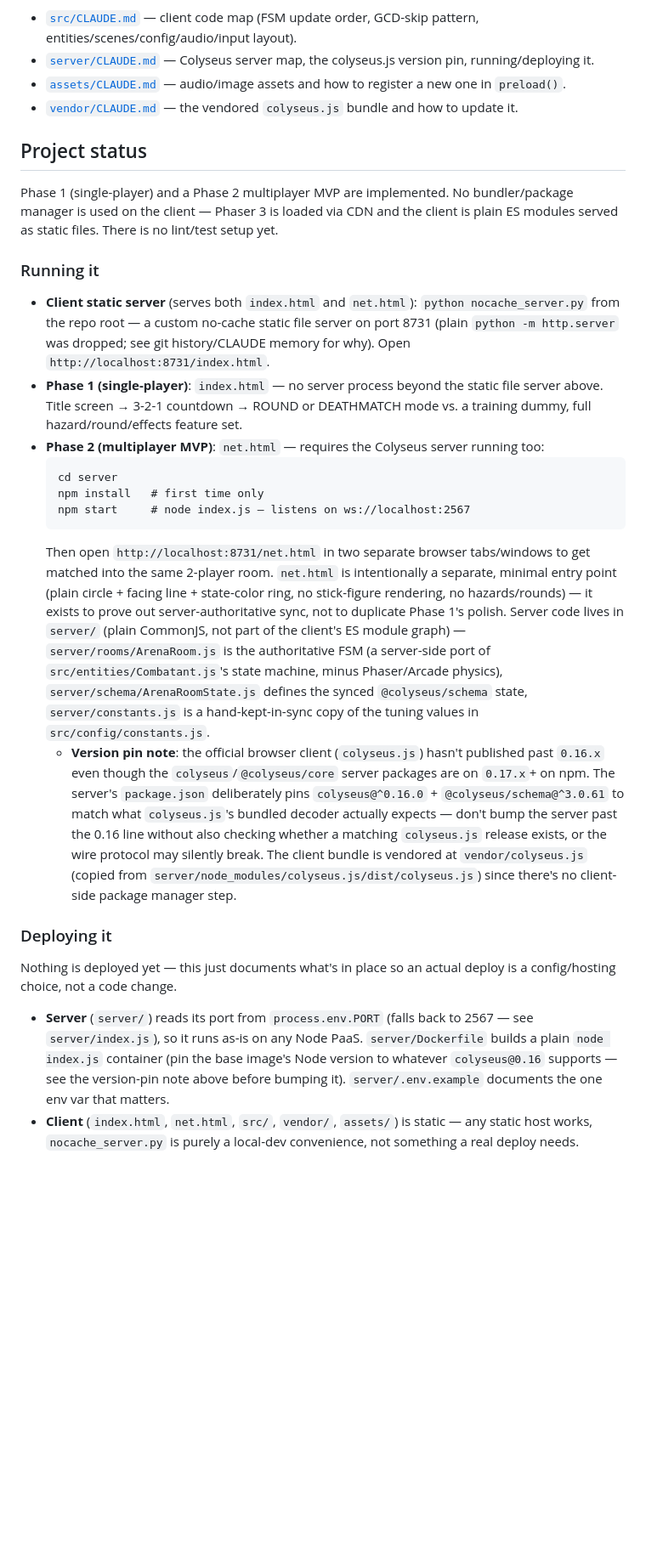
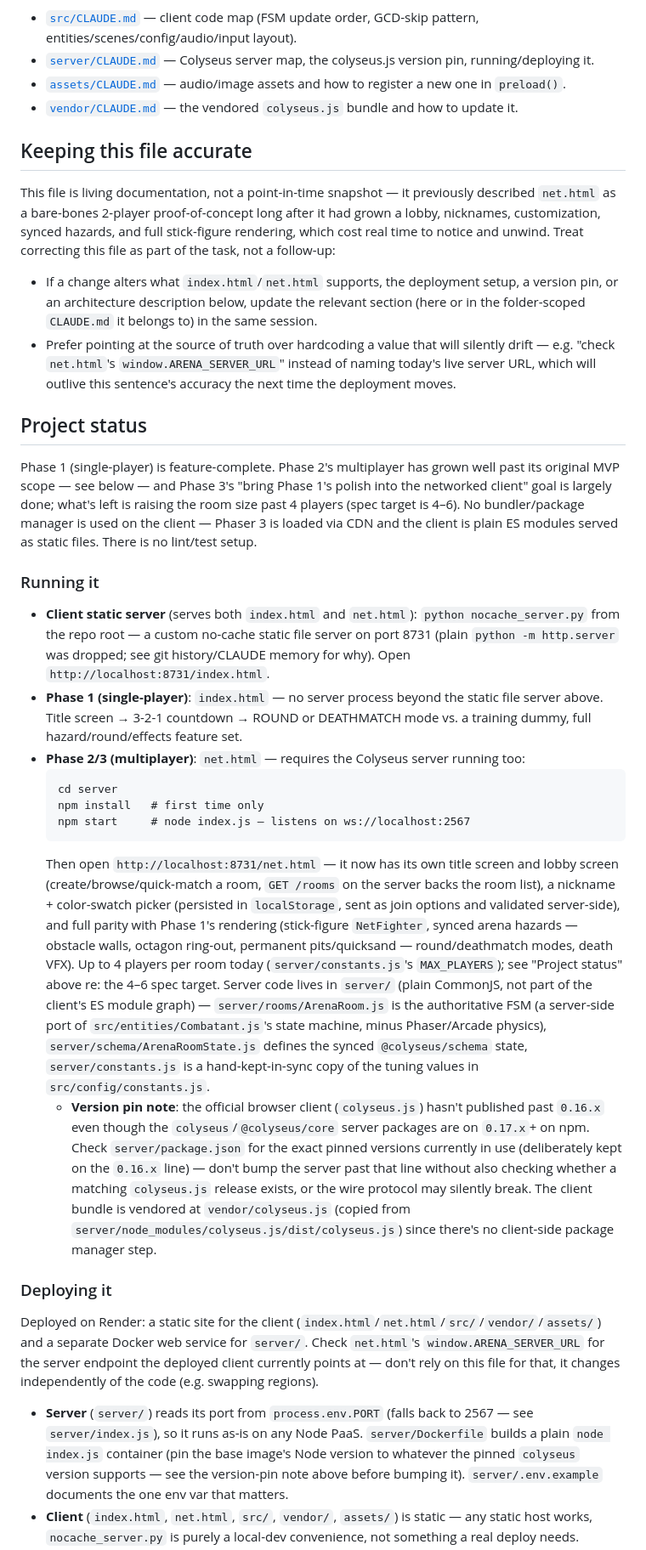
Before and after one commit to gigimeal-netizen/itsen, a Markdown page: CLAUDE.md, the part around one of its changes. Shown at 85% size. Rendered like a GitHub page; blank space fills up the shorter version.

Commit message:
Bring root CLAUDE.md back in sync with what net.html actually does
It still described net.html as a bare-bones 2-player proof-of-concept
(no hazards, no stick-figure rendering) long after it grew a lobby,
nickname/color customization, synced hazards, and full visual parity
with single-player. Also fixed the stale colyseus version numbers and
the "nothing is deployed yet" deploy section (it's live on Render).

Added a "Keeping this file accurate" section so future changes that
alter entry-point behavior, deployment, or version pins get reflected
here in the same session instead of drifting again — and pointed
volatile facts (live server URL, exact version pins) at their source
of truth in code instead of hardcoding them here.

````diff
--- a/CLAUDE.md
+++ b/CLAUDE.md
@@ -12,26 +12,57 @@ root file first, then the relevant one(s) below for anything that goes deeper th
 - [`assets/CLAUDE.md`](assets/CLAUDE.md) — audio/image assets and how to register a new one in `preload()`.
 - [`vendor/CLAUDE.md`](vendor/CLAUDE.md) — the vendored `colyseus.js` bundle and how to update it.
 
+## Keeping this file accurate
+
+This file is living documentation, not a point-in-time snapshot — it previously described `net.html` as
+a bare-bones 2-player proof-of-concept long after it had grown a lobby, nicknames, customization, synced
+hazards, and full stick-figure rendering, which cost real time to notice and unwind. Treat correcting
+this file as part of the task, not a follow-up:
+
+- If a change alters what `index.html`/`net.html` supports, the deployment setup, a version pin, or an
+  architecture description below, update the relevant section (here or in the folder-scoped
+  `CLAUDE.md` it belongs to) in the same session.
+- Prefer pointing at the source of truth over hardcoding a value that will silently drift — e.g. "check
+  `net.html`'s `window.ARENA_SERVER_URL`" instead of naming today's live server URL, which will outlive
+  this sentence's accuracy the next time the deployment moves.
+
 ## Project status
 
-Phase 1 (single-player) and a Phase 2 multiplayer MVP are implemented. No bundler/package manager is used on the client — Phaser 3 is loaded via CDN and the client is plain ES modules served as static files. There is no lint/test setup yet.
+Phase 1 (single-player) is feature-complete. Phase 2's multiplayer has grown well past its original MVP
+scope — see below — and Phase 3's "bring Phase 1's polish into the networked client" goal is largely
+done; what's left is raising the room size past 4 players (spec target is 4–6). No bundler/package
+manager is used on the client — Phaser 3 is loaded via CDN and the client is plain ES modules served as
+static files. There is no lint/test setup.
 
 ### Running it
 
 - **Client static server** (serves both `index.html` and `net.html`): `python nocache_server.py` from the repo root — a custom no-cache static file server on port 8731 (plain `python -m http.server` was dropped; see git history/CLAUDE memory for why). Open `http://localhost:8731/index.html`.
 - **Phase 1 (single-player)**: `index.html` — no server process beyond the static file server above. Title screen → 3-2-1 countdown → ROUND or DEATHMATCH mode vs. a training dummy, full hazard/round/effects feature set.
-- **Phase 2 (multiplayer MVP)**: `net.html` — requires the Colyseus server running too:
+- **Phase 2/3 (multiplayer)**: `net.html` — requires the Colyseus server running too:
   ```
   cd server
   npm install   # first time only
   npm start     # node index.js — listens on ws://localhost:2567
   ```
-  Then open `http://localhost:8731/net.html` in two separate browser tabs/windows to get matched into the same 2-player room. `net.html` is intentionally a separate, minimal entry point (plain circle + facing line + state-color ring, no stick-figure rendering, no hazards/rounds) — it exists to prove out server-authoritative sync, not to duplicate Phase 1's polish. Server code lives in `server/` (plain CommonJS, not part of the client's ES module graph) — `server/rooms/ArenaRoom.js` is the authoritative FSM (a server-side port of `src/entities/Combatant.js`'s state machine, minus Phaser/Arcade physics), `server/schema/ArenaRoomState.js` defines the synced `@colyseus/schema` state, `server/constants.js` is a hand-kept-in-sync copy of the tuning values in `src/config/constants.js`.
-  - **Version pin note**: the official browser client (`colyseus.js`) hasn't published past `0.16.x` even though the `colyseus`/`@colyseus/core` server packages are on `0.17.x`+ on npm. The server's `package.json` deliberately pins `colyseus@^0.16.0` + `@colyseus/schema@^3.0.61` to match what `colyseus.js`'s bundled decoder actually expects — don't bump the server past the 0.16 line without also checking whether a matching `colyseus.js` release exists, or the wire protocol may silently break. The client bundle is vendored at `vendor/colyseus.js` (copied from `server/node_modules/colyseus.js/dist/colyseus.js`) since there's no client-side package manager step.
+  Then open `http://localhost:8731/net.html` — it now has its own title screen and lobby screen
+  (create/browse/quick-match a room, `GET /rooms` on the server backs the room list), a nickname +
+  color-swatch picker (persisted in `localStorage`, sent as join options and validated server-side), and
+  full parity with Phase 1's rendering (stick-figure `NetFighter`, synced arena hazards — obstacle walls,
+  octagon ring-out, permanent pits/quicksand — round/deathmatch modes, death VFX). Up to 4 players per
+  room today (`server/constants.js`'s `MAX_PLAYERS`); see "Project status" above re: the 4–6 spec target.
+  Server code lives in `server/` (plain CommonJS, not part of the client's ES module graph) —
+  `server/rooms/ArenaRoom.js` is the authoritative FSM (a server-side port of
+  `src/entities/Combatant.js`'s state machine, minus Phaser/Arcade physics), `server/schema/ArenaRoomState.js`
+  defines the synced `@colyseus/schema` state, `server/constants.js` is a hand-kept-in-sync copy of the
+  tuning values in `src/config/constants.js`.
+  - **Version pin note**: the official browser client (`colyseus.js`) hasn't published past `0.16.x` even though the `colyseus`/`@colyseus/core` server packages are on `0.17.x`+ on npm. Check `server/package.json` for the exact pinned versions currently in use (deliberately kept on the `0.16.x` line) — don't bump the server past that line without also checking whether a matching `colyseus.js` release exists, or the wire protocol may silently break. The client bundle is vendored at `vendor/colyseus.js` (copied from `server/node_modules/colyseus.js/dist/colyseus.js`) since there's no client-side package manager step.
 
 ### Deploying it
 
-Nothing is deployed yet — this just documents what's in place so an actual deploy is a config/hosting choice, not a code change.
+Deployed on Render: a static site for the client (`index.html`/`net.html`/`src/`/`vendor/`/`assets/`) and
+a separate Docker web service for `server/`. Check `net.html`'s `window.ARENA_SERVER_URL` for the
+server endpoint the deployed client currently points at — don't rely on this file for that, it changes
+independently of the code (e.g. swapping regions).
 
-- **Server** (`server/`) reads its port from `process.env.PORT` (falls back to 2567 — see `server/index.js`), so it runs as-is on any Node PaaS. `server/Dockerfile` builds a plain `node index.js` container (pin the base image's Node version to whatever `colyseus@0.16` supports — see the version-pin note above before bumping it). `server/.env.example` documents the one env var that matters.
+- **Server** (`server/`) reads its port from `process.env.PORT` (falls back to 2567 — see `server/index.js`), so it runs as-is on any Node PaaS. `server/Dockerfile` builds a plain `node index.js` container (pin the base image's Node version to whatever the pinned `colyseus` version supports — see the version-pin note above before bumping it). `server/.env.example` documents the one env var that matters.
 - **Client** (`index.html`, `net.html`, `src/`, `vendor/`, `assets/`) is static — any static host works, `nocache_server.py` is purely a local-dev convenience, not something a real deploy needs.
````
Also changed, not shown: other parts of CLAUDE.md (+5 -5 lines).
